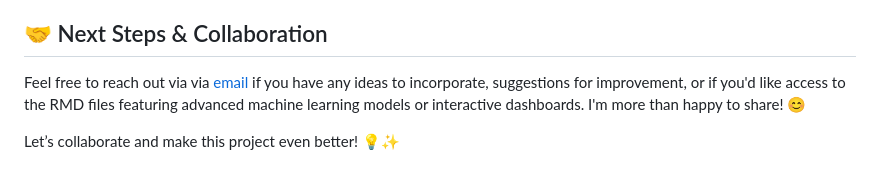
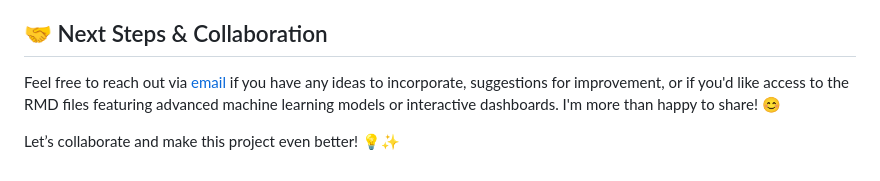
Before and after one commit to Gboppana04/Workforce_data_insights, a Markdown page: README.md, the part around the change. Drawn GitHub-style.

```diff
--- a/README.md
+++ b/README.md
@@ -111,6 +111,6 @@ These research questions guide the development of statistical models, ensuring w
 
 ## 🤝 Next Steps & Collaboration
 
-Feel free to reach out via via [email](mailto:gopikrishnaboppana9598@gmail.com) if you have any ideas to incorporate, suggestions for improvement, or if you'd like access to the RMD files featuring advanced machine learning models or interactive dashboards. I'm more than happy to share! 😊
+Feel free to reach out via [email](mailto:gopikrishnaboppana9598@gmail.com) if you have any ideas to incorporate, suggestions for improvement, or if you'd like access to the RMD files featuring advanced machine learning models or interactive dashboards. I'm more than happy to share! 😊
 
 Let’s collaborate and make this project even better! 💡✨
```
